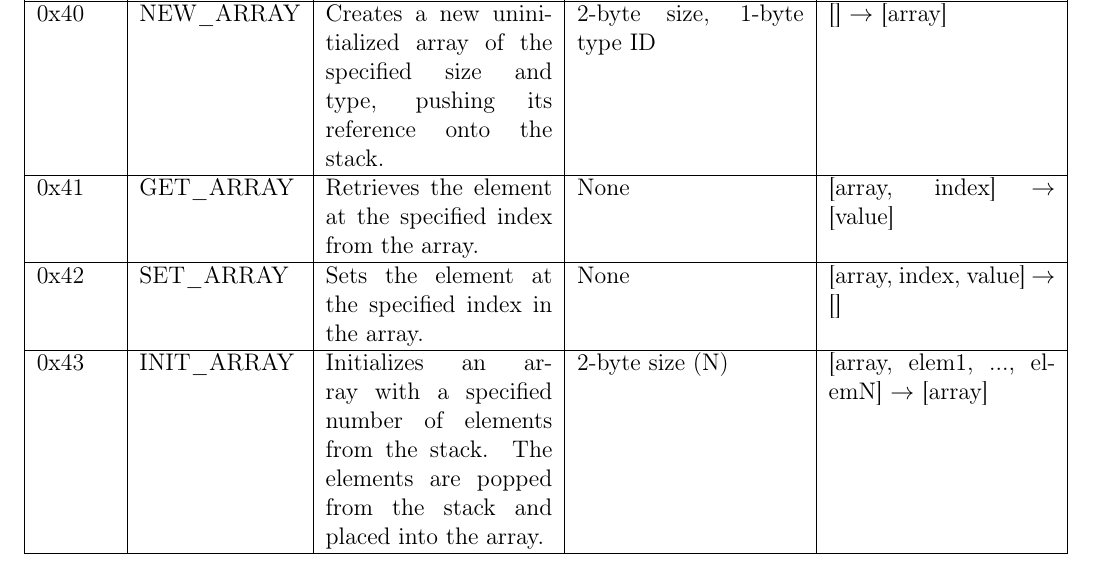
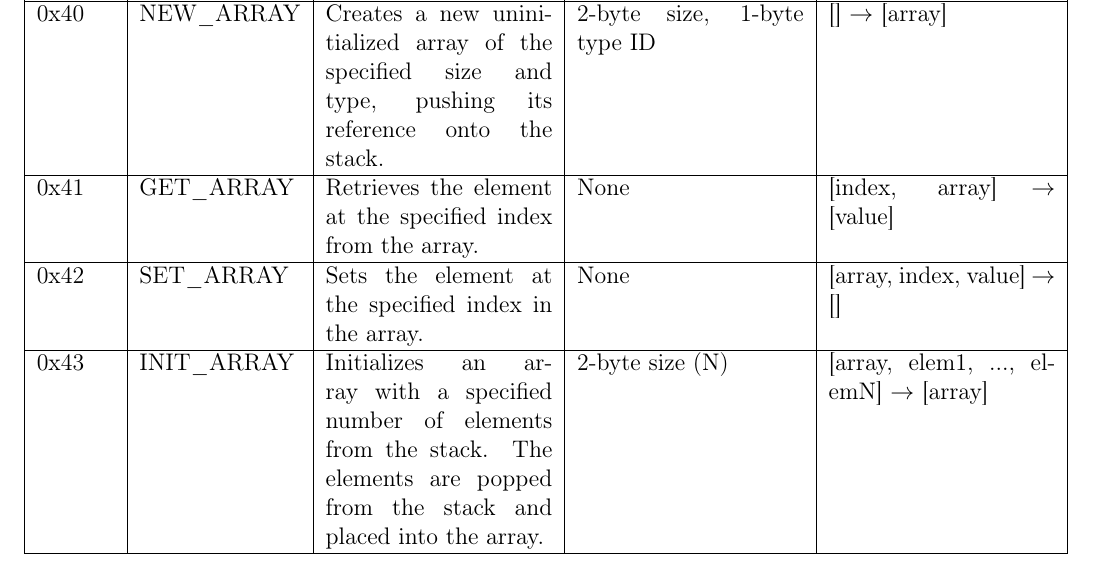
Before and after one commit to SnailL-language/Trail, a LaTeX document (specification.tex): part of page 8 of 14, cut so that both start at the same text. Compiled offline with pdfLaTeX.

Commit message:
fix docs

```diff
--- a/specification.tex
+++ b/specification.tex
@@ -261,7 +261,7 @@
         \hline
         \textbf{Opcode} & \textbf{Name} & \textbf{Description} & \textbf{Arguments} & \textbf{Stack Effect} \\ \hline
         \texttt{0x40} & \texttt{NEW\_ARRAY} & Creates a new uninitialized array of the specified size and type, pushing its reference onto the stack. & 2-byte size, 1-byte type ID & [] $\rightarrow$ [array] \\ \hline
-        \texttt{0x41} & \texttt{GET\_ARRAY} & Retrieves the element at the specified index from the array. & None & [array, index] $\rightarrow$ [value] \\ \hline
+        \texttt{0x41} & \texttt{GET\_ARRAY} & Retrieves the element at the specified index from the array. & None & [index, array] $\rightarrow$ [value] \\ \hline
         \texttt{0x42} & \texttt{SET\_ARRAY} & Sets the element at the specified index in the array. & None & [array, index, value] $\rightarrow$ [] \\ \hline
         \texttt{0x43} & \texttt{INIT\_ARRAY} & Initializes an array with a specified number of elements from the stack. The elements are popped from the stack and placed into the array. & 2-byte size (N) & [array, elem1, ..., elemN] $\rightarrow$ [array] \\ \hline
     \end{tabular}
```
